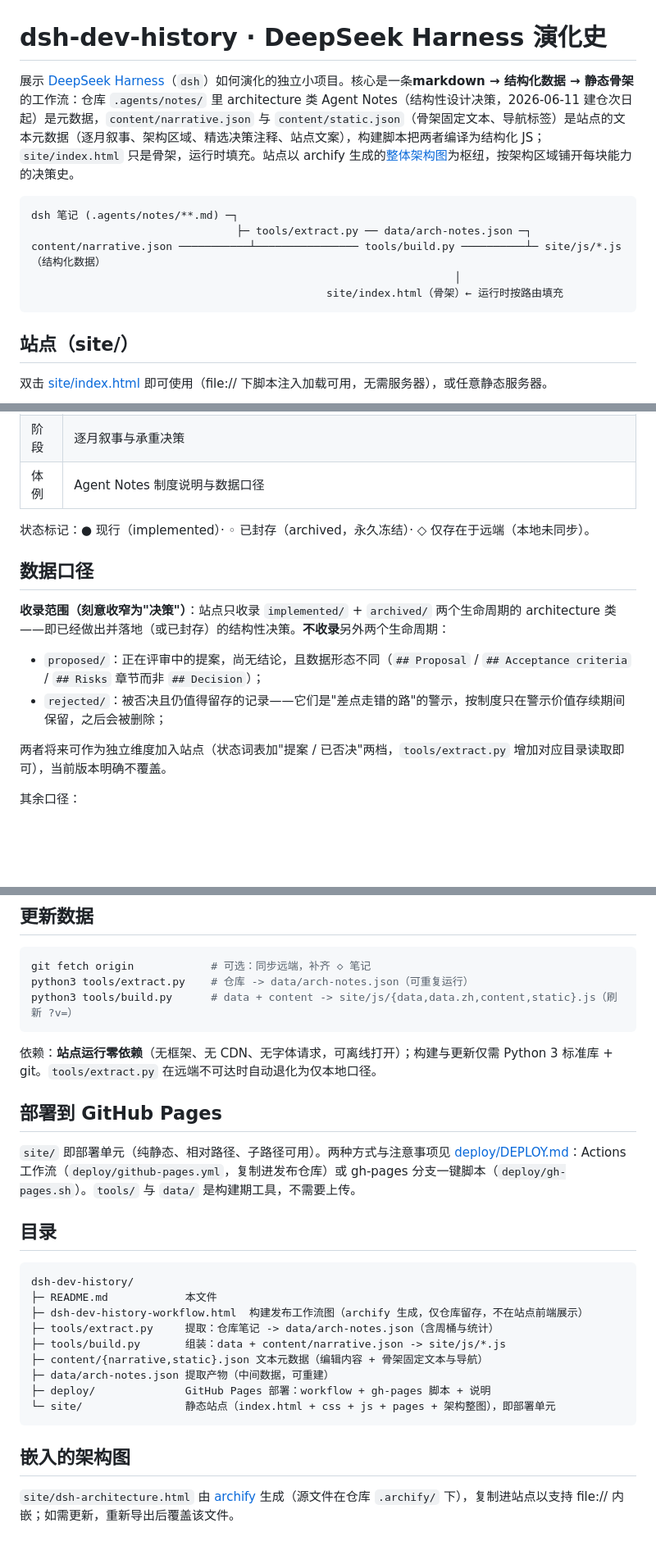
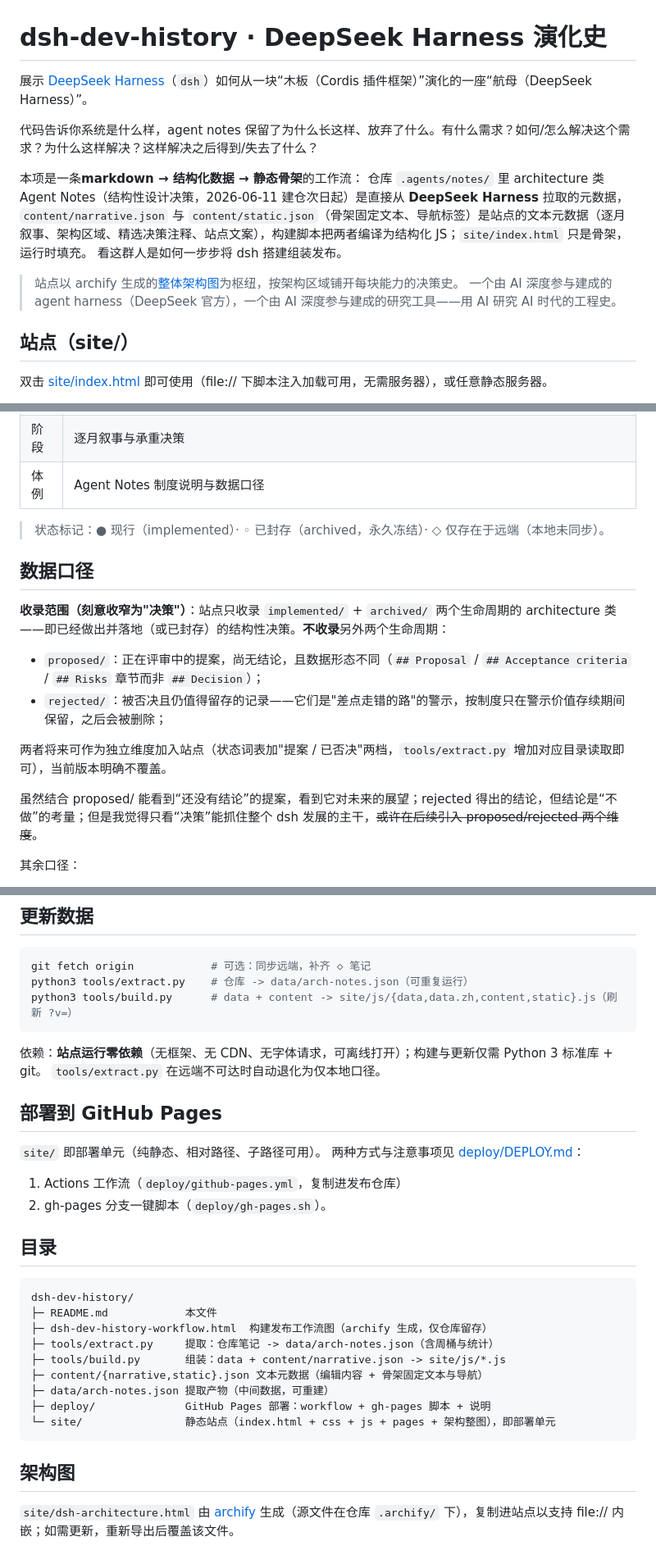
Before and after one commit to HulnotHutu/dsh-dev-history, a Markdown page: README.md, 3 parts joined by grey strips. Shown at 82% size. GitHub-like rendering; blank space fills up the shorter version.

Commit message:
README：重写导语（木板→航母、决策四问、用 AI 研究 AI 时代的工程史），精简工作流图示与部署说明

````diff
--- a/README.md
+++ b/README.md
@@ -1,14 +1,16 @@
 # dsh-dev-history · DeepSeek Harness 演化史
 
-展示 [DeepSeek Harness](../)（`dsh`）如何演化的独立小项目。核心是一条**markdown → 结构化数据 → 静态骨架**的工作流：仓库 `.agents/notes/` 里 architecture 类 Agent Notes（结构性设计决策，2026-06-11 建仓次日起）是元数据，`content/narrative.json` 与 `content/static.json`（骨架固定文本、导航标签）是站点的文本元数据（逐月叙事、架构区域、精选决策注释、站点文案），构建脚本把两者编译为结构化 JS；`site/index.html` 只是骨架，运行时填充。站点以 archify 生成的[整体架构图](site/dsh-architecture.html)为枢纽，按架构区域铺开每块能力的决策史。
+展示 [DeepSeek Harness](https://github.com/deepseek-ai/deepseek-harness)（`dsh`）如何从一块“木板（Cordis 插件框架）”演化的一座“航母（DeepSeek Harness）”。
 
-```
-dsh 笔记 (.agents/notes/**.md) ─┐
-                                ├─ tools/extract.py ── data/arch-notes.json ─┐
-content/narrative.json ───────────┴──────────────── tools/build.py ──────────┴─ site/js/*.js（结构化数据）
-                                                                  │
-                                              site/index.html（骨架）← 运行时按路由填充
-```
+代码告诉你系统是什么样，agent notes 保留了为什么长这样、放弃了什么。有什么需求？如何/怎么解决这个需求？为什么这样解决？这样解决之后得到/失去了什么？
+
+本项是一条**markdown → 结构化数据 → 静态骨架**的工作流：
+仓库 `.agents/notes/` 里 architecture 类 Agent Notes（结构性设计决策，2026-06-11 建仓次日起）是直接从 **DeepSeek Harness** 拉取的元数据，`content/narrative.json` 与 `content/static.json`（骨架固定文本、导航标签）是站点的文本元数据（逐月叙事、架构区域、精选决策注释、站点文案），构建脚本把两者编译为结构化 JS；`site/index.html` 只是骨架，运行时填充。
+看这群人是如何一步步将 dsh 搭建组装发布。
+
+> 站点以 archify 生成的[整体架构图](site/dsh-architecture.html)为枢纽，按架构区域铺开每块能力的决策史。
+> 一个由 AI 深度参与建成的 agent harness（DeepSeek 官方），一个由 AI 深度参与建成的研究工具——用 AI 研究 AI 时代的工程史。
+
 
 ## 站点（site/）
 
@@ -22,7 +24,7 @@ content/narrative.json ───────────┴───────
 | 阶段 | 逐月叙事与承重决策 |
 | 体例 | Agent Notes 制度说明与数据口径 |
 
-状态标记：● 现行（implemented）· ◦ 已封存（archived，永久冻结）· ◇ 仅存在于远端（本地未同步）。
+> 状态标记：● 现行（implemented）· ◦ 已封存（archived，永久冻结）· ◇ 仅存在于远端（本地未同步）。
 
 ## 数据口径
 
@@ -32,6 +34,8 @@ content/narrative.json ───────────┴───────
 - `rejected/`：被否决且仍值得留存的记录——它们是"差点走错的路"的警示，按制度只在警示价值存续期间保留，之后会被删除；
 
 两者将来可作为独立维度加入站点（状态词表加"提案 / 已否决"两档，`tools/extract.py` 增加对应目录读取即可），当前版本明确不覆盖。
+
+虽然结合 proposed/ 能看到“还没有结论”的提案，看到它对未来的展望；rejected 得出的结论，但结论是“不做”的考量；但是我觉得只看“决策”能抓住整个 dsh 发展的主干，~~或许在后续引入 proposed/rejected 两个维度~~。
 
 其余口径：
 
@@ -49,18 +53,22 @@ python3 tools/extract.py    # 仓库 -> data/arch-notes.json（可重复运行
 python3 tools/build.py      # data + content -> site/js/{data,data.zh,content,static}.js（刷新 ?v=）
 ```
 
-依赖：**站点运行零依赖**（无框架、无 CDN、无字体请求，可离线打开）；构建与更新仅需 Python 3 标准库 + git。`tools/extract.py` 在远端不可达时自动退化为仅本地口径。
+依赖：**站点运行零依赖**（无框架、无 CDN、无字体请求，可离线打开）；构建与更新仅需 Python 3 标准库 + git。
+`tools/extract.py` 在远端不可达时自动退化为仅本地口径。
 
 ## 部署到 GitHub Pages
 
-`site/` 即部署单元（纯静态、相对路径、子路径可用）。两种方式与注意事项见 [deploy/DEPLOY.md](deploy/DEPLOY.md)：Actions 工作流（`deploy/github-pages.yml`，复制进发布仓库）或 gh-pages 分支一键脚本（`deploy/gh-pages.sh`）。`tools/` 与 `data/` 是构建期工具，不需要上传。
+`site/` 即部署单元（纯静态、相对路径、子路径可用）。
+两种方式与注意事项见 [deploy/DEPLOY.md](deploy/DEPLOY.md)：
+1. Actions 工作流（`deploy/github-pages.yml`，复制进发布仓库）
+2.  gh-pages 分支一键脚本（`deploy/gh-pages.sh`）。
 
 ## 目录
 
 ```
 dsh-dev-history/
 ├─ README.md            本文件
-├─ dsh-dev-history-workflow.html  构建发布工作流图（archify 生成，仅仓库留存，不在站点前端展示）
+├─ dsh-dev-history-workflow.html  构建发布工作流图（archify 生成，仅仓库留存）
 ├─ tools/extract.py     提取：仓库笔记 -> data/arch-notes.json（含周桶与统计）
 ├─ tools/build.py       组装：data + content/narrative.json -> site/js/*.js
 ├─ content/{narrative,static}.json 文本元数据（编辑内容 + 骨架固定文本与导航）
@@ -69,6 +77,6 @@ dsh-dev-history/
 └─ site/                静态站点（index.html + css + js + pages + 架构整图），即部署单元
 ```
 
-## 嵌入的架构图
+## 架构图
 
 `site/dsh-architecture.html` 由 [archify](../../.archify/architecture-dsh-overview-20261027-050451/) 生成（源文件在仓库 `.archify/` 下），复制进站点以支持 file:// 内嵌；如需更新，重新导出后覆盖该文件。
````
